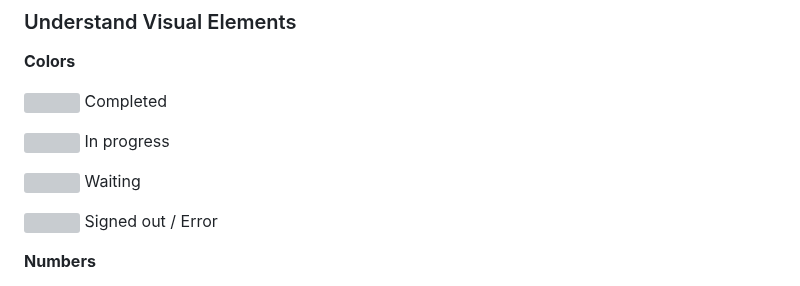
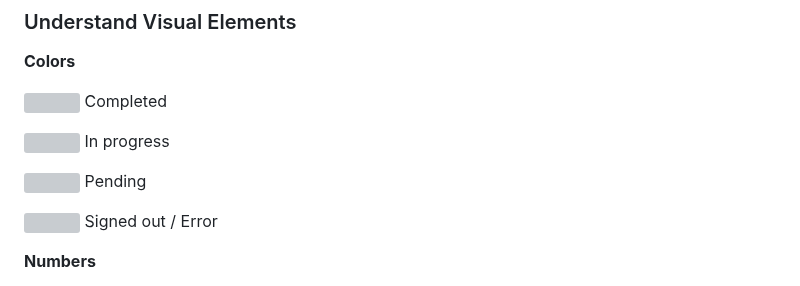
Before and after one commit to buttonbugs/Arizona-D2L-to-Notion, a Markdown page: README.md, the part around the change. Drawn GitHub-style; grey boxes are pictures that could not be loaded.

Commit message:
Update the explanation of sync_orange.svg in README.md
'Waiting' -> 'Pending'

```diff
--- a/README.md
+++ b/README.md
@@ -390,7 +390,7 @@ Once [the above steps](#before-you-use) are completed, the `Arizona D2L to Notio
  In progress
 
 <a href="#"><img src="icon/sync/sync_orange.svg" width="18"></a>
- Waiting
+ Pending
 
 <a href="#"><img src="icon/sync/sync_red.svg" width="18"></a>
  Signed out / Error
```
